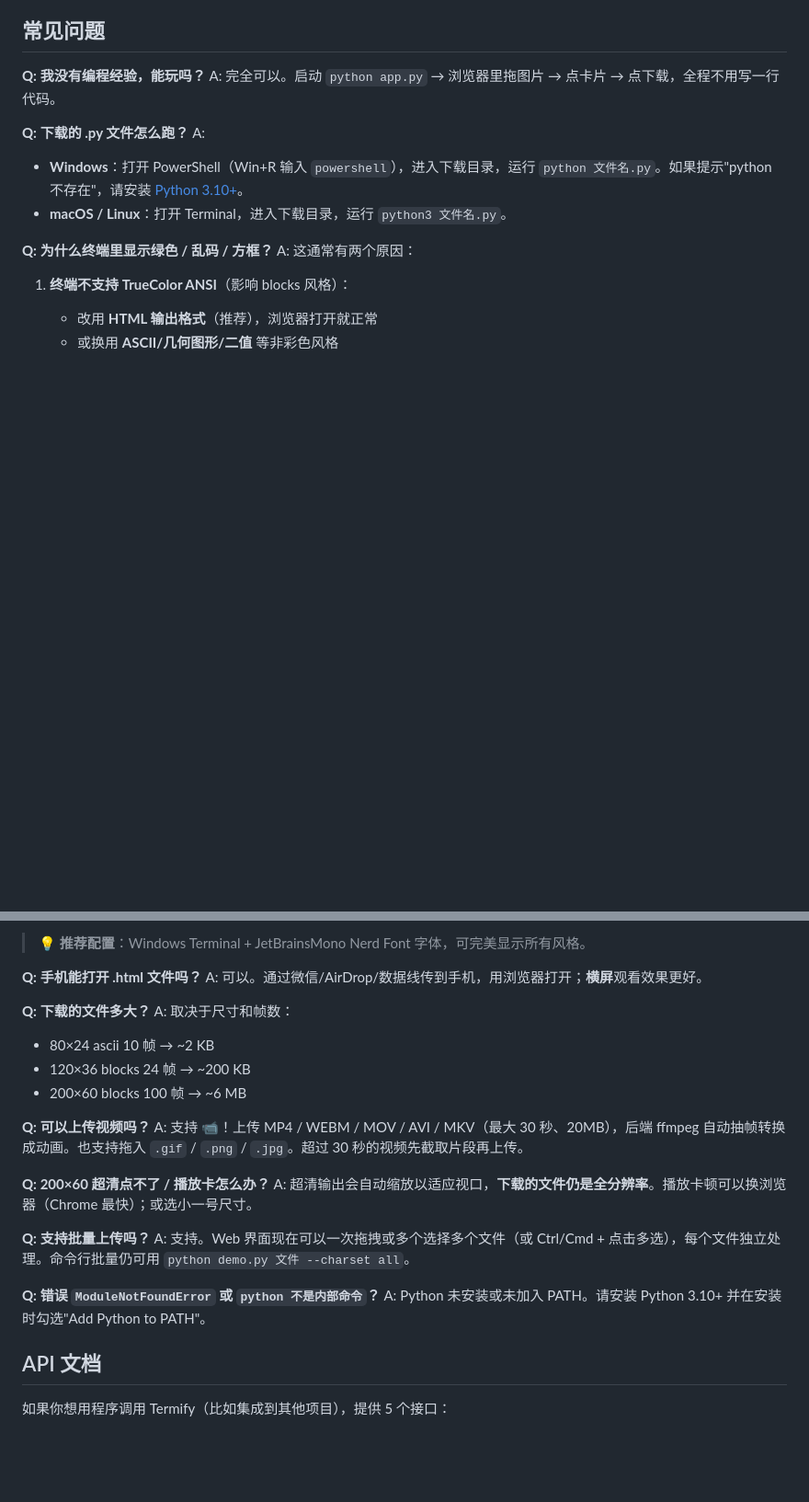
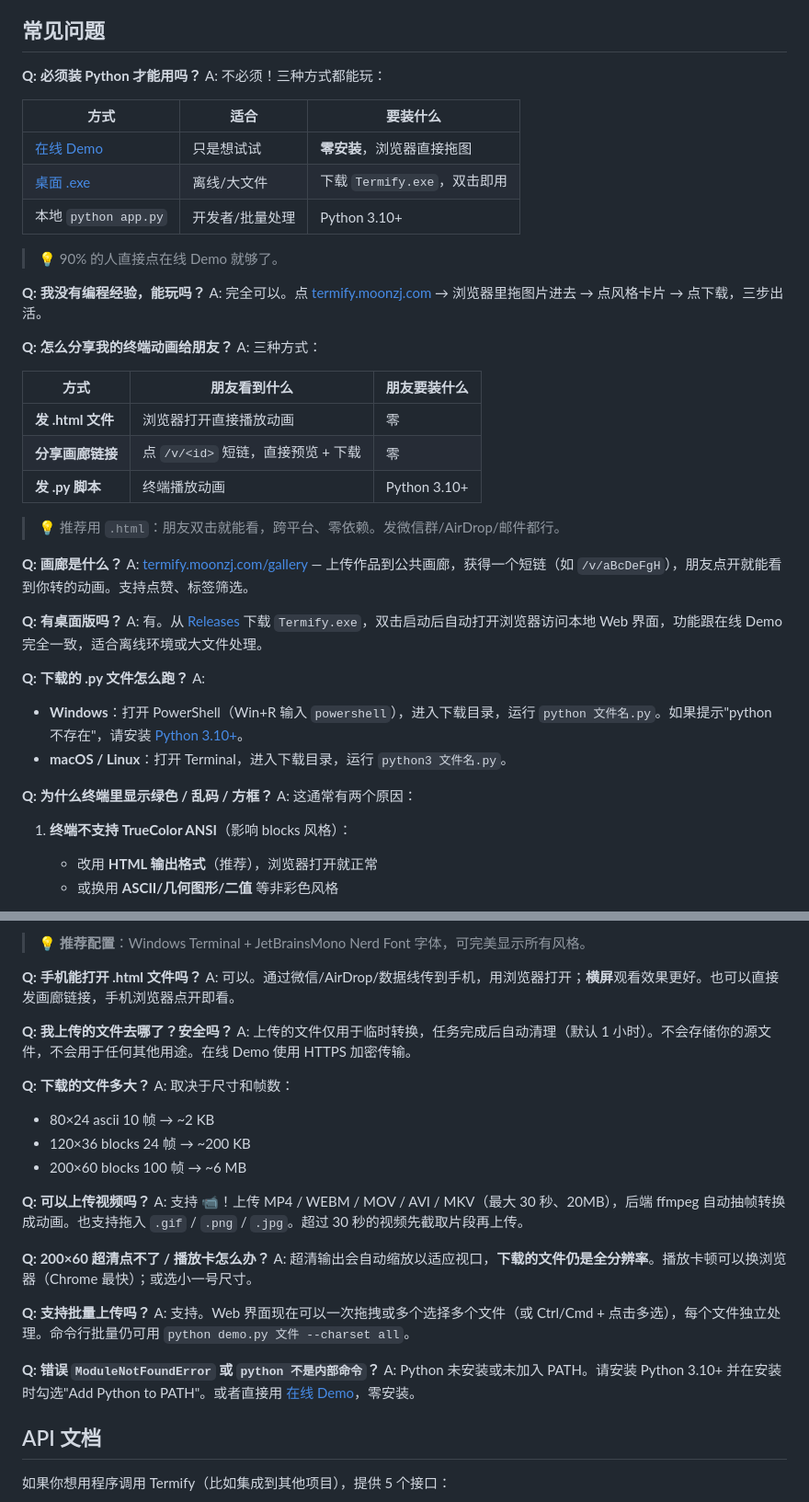
Before and after one commit to ZhangJing-gugugaga/Termify, a Markdown page: README.md, 2 parts joined by grey strips. Shown at 92% size. Rendered like a GitHub page; blank space fills up the shorter version.

Commit message:
docs(readme): 更新 FAQ — 新增在线Demo/画廊/分享/桌面版/隐私安全 6 个 Q&A

```diff
--- a/README.md
+++ b/README.md
@@ -153,8 +153,36 @@ python demo.py my_cat.gif --charset all --out my_outputs
 
 ## 常见问题
 
+**Q: 必须装 Python 才能用吗？**
+A: 不必须！三种方式都能玩：
+
+| 方式 | 适合 | 要装什么 |
+|------|------|---------|
+| [在线 Demo](https://termify.moonzj.com) | 只是想试试 | **零安装**，浏览器直接拖图 |
+| [桌面 .exe](#桌面客户端一键独立包) | 离线/大文件 | 下载 `Termify.exe`，双击即用 |
+| 本地 `python app.py` | 开发者/批量处理 | Python 3.10+ |
+
+> 💡 90% 的人直接点在线 Demo 就够了。
+
 **Q: 我没有编程经验，能玩吗？**
-A: 完全可以。启动 `python app.py` → 浏览器里拖图片 → 点卡片 → 点下载，全程不用写一行代码。
+A: 完全可以。点 [termify.moonzj.com](https://termify.moonzj.com) → 浏览器里拖图片进去 → 点风格卡片 → 点下载，三步出活。
+
+**Q: 怎么分享我的终端动画给朋友？**
+A: 三种方式：
+
+| 方式 | 朋友看到什么 | 朋友要装什么 |
+|------|-------------|-------------|
+| **发 .html 文件** | 浏览器打开直接播放动画 | 零 |
+| **分享画廊链接** | 点 `/v/<id>` 短链，直接预览 + 下载 | 零 |
+| **发 .py 脚本** | 终端播放动画 | Python 3.10+ |
+
+> 💡 推荐用 `.html`：朋友双击就能看，跨平台、零依赖。发微信群/AirDrop/邮件都行。
+
+**Q: 画廊是什么？**
+A: [termify.moonzj.com/gallery](https://termify.moonzj.com/gallery) — 上传作品到公共画廊，获得一个短链（如 `/v/aBcDeFgH`），朋友点开就能看到你转的动画。支持点赞、标签筛选。
+
+**Q: 有桌面版吗？**
+A: 有。从 [Releases](https://github.com/ZhangJing-gugugaga/Termify/releases) 下载 `Termify.exe`，双击启动后自动打开浏览器访问本地 Web 界面，功能跟在线 Demo 完全一致，适合离线环境或大文件处理。
 
 **Q: 下载的 .py 文件怎么跑？**
 A:
@@ -176,7 +204,10 @@ A: 这通常有两个原因：
 > 💡 **推荐配置**：Windows Terminal + JetBrainsMono Nerd Font 字体，可完美显示所有风格。
 
 **Q: 手机能打开 .html 文件吗？**
-A: 可以。通过微信/AirDrop/数据线传到手机，用浏览器打开；**横屏**观看效果更好。
+A: 可以。通过微信/AirDrop/数据线传到手机，用浏览器打开；**横屏**观看效果更好。也可以直接发画廊链接，手机浏览器点开即看。
+
+**Q: 我上传的文件去哪了？安全吗？**
+A: 上传的文件仅用于临时转换，任务完成后自动清理（默认 1 小时）。不会存储你的源文件，不会用于任何其他用途。在线 Demo 使用 HTTPS 加密传输。
 
 **Q: 下载的文件多大？**
 A: 取决于尺寸和帧数：
@@ -194,7 +225,7 @@ A: 超清输出会自动缩放以适应视口，**下载的文件仍是全分辨
 A: 支持。Web 界面现在可以一次拖拽或多个选择多个文件（或 Ctrl/Cmd + 点击多选），每个文件独立处理。命令行批量仍可用 `python demo.py 文件 --charset all`。
 
 **Q: 错误 `ModuleNotFoundError` 或 `python 不是内部命令`？**
-A: Python 未安装或未加入 PATH。请安装 Python 3.10+ 并在安装时勾选"Add Python to PATH"。
+A: Python 未安装或未加入 PATH。请安装 Python 3.10+ 并在安装时勾选"Add Python to PATH"。或者直接用 [在线 Demo](https://termify.moonzj.com)，零安装。
 
 ## API 文档
 
```
